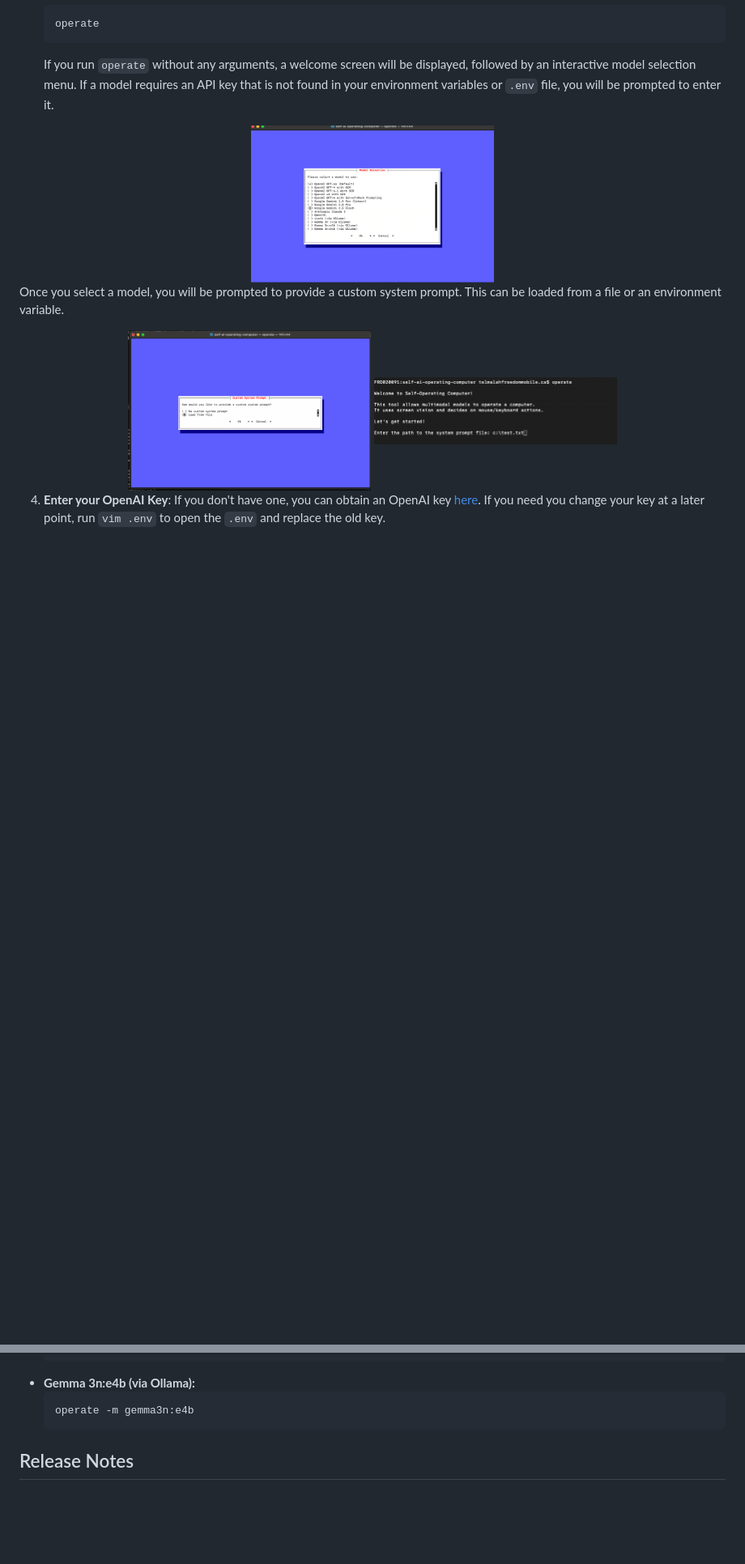
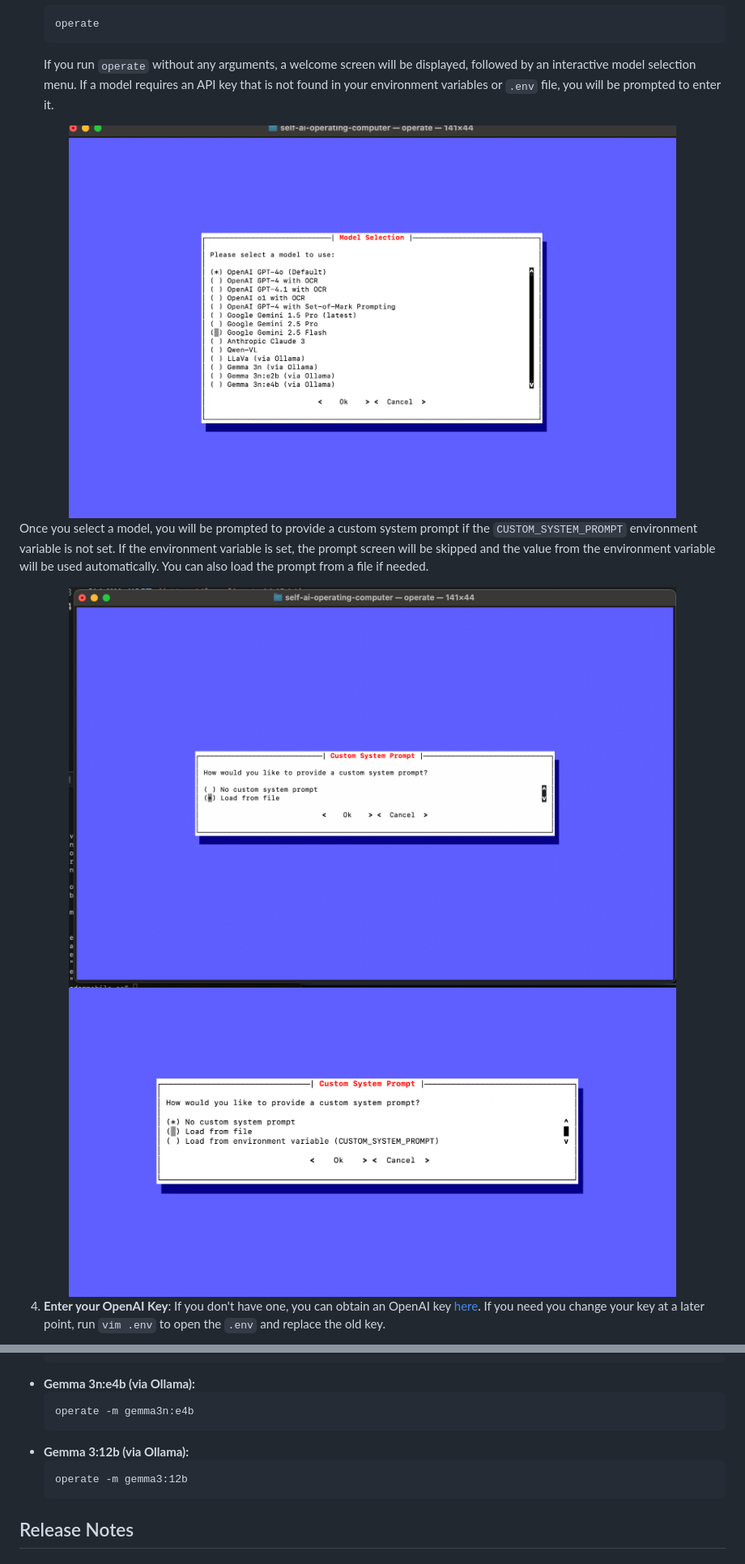
Before and after one commit to OthersideAI/self-operating-computer, a Markdown page: README.md, 2 parts joined by grey strips. Shown: that part at 81% size. GitHub-like rendering; pictures changed too: readme/prompt1.png (added); blank space fills up the shorter version.

````diff
--- a/README.md
+++ b/README.md
@@ -90,14 +86,14 @@ To run the application from your local copy (after making changes), follow these
     If you run `operate` without any arguments, a welcome screen will be displayed, followed by an interactive model selection menu. If a model requires an API key that is not found in your environment variables or `.env` file, you will be prompted to enter it.
 
 <div align="center">
-  <img src="/readme/choose-model.png" width="300"  style="margin: 10px;"/>
+  <img src="/readme/choose-model.png" width="750"  style="max-width: 100%;"/>
 </div>
 
-Once you select a model, you will be prompted to provide a custom system prompt. This can be loaded from a file or an environment variable.
+Once you select a model, you will be prompted to provide a custom system prompt if the `CUSTOM_SYSTEM_PROMPT` environment variable is not set. If the environment variable is set, the prompt screen will be skipped and the value from the environment variable will be used automatically. You can also load the prompt from a file if needed.
 
 <div align="center">
-  <img src="/readme/system-parameter-1.png" width="300"  style="margin: 10px;"/>
-  <img src="/readme/system-parameter-2.png" width="300"  style="margin: 10px;"/>
+  <img src="/readme/system-parameter-1.png" width="750"  style="max-width: 100%;"/>
+  <img src="/readme/prompt1.png" width="750"  style="max-width: 100%;"/>
 </div>
 
 4.  **Enter your OpenAI Key**: If you don't have one, you can obtain an OpenAI key [here](https://platform.openai.com/account/api-keys). If you need you change your key at a later point, run `vim .env` to open the `.env` and replace the old key.
@@ -375,6 +393,10 @@ Here's a summary of all currently supported models and how to run them:
     ```
     operate -m gemma3n:e4b
     ```
+*   **Gemma 3:12b (via Ollama):**
+    ```
+    operate -m gemma3:12b
+    ```
 
 ## Release Notes
 
````
Also changed, not shown: other parts of README.md (+30 -12 lines), sample-system-prompt.md (added, +1 -0 lines), readme/model-selction.png (added), 6 other files.
